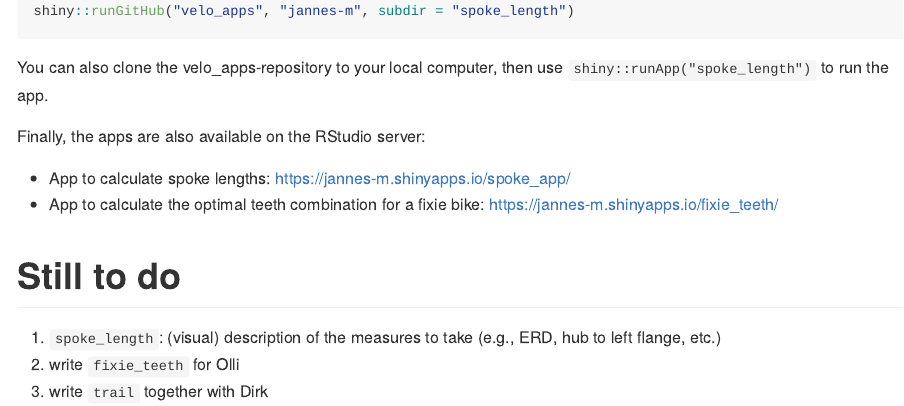
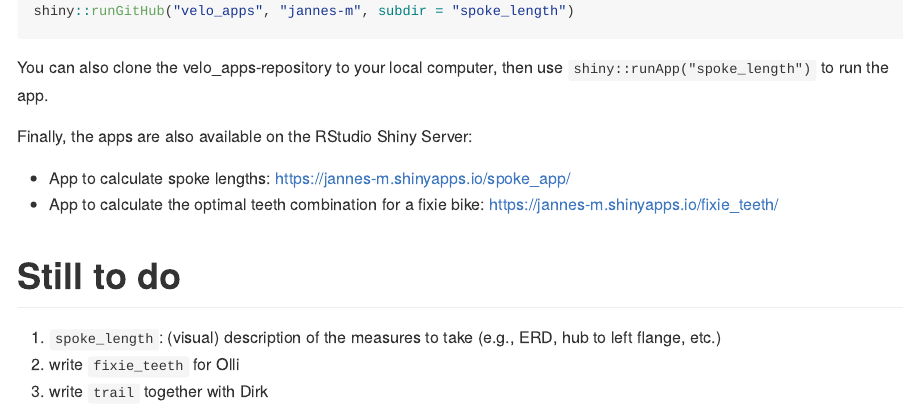
Before and after one commit to jannes-m/apps, an R Markdown document (README.Rmd): the page in a window 1100 px wide, from 520 px down. The pictures show the output file README.md that the author committed with the source, drawn offline in the style of GitHub.

Commit message:
update README

```diff
--- a/README.Rmd
+++ b/README.Rmd
@@ -37,7 +37,7 @@ shiny::runGitHub("velo_apps", "jannes-m", subdir = "spoke_length")
 
 You can also clone the velo_apps-repository to your local computer, then use `shiny::runApp("spoke_length")` to run the app.
 
-Finally, the apps are also available on the RStudio server:
+Finally, the apps are also available on the RStudio Shiny Server:
 
 - App to calculate spoke lengths: https://jannes-m.shinyapps.io/spoke_app/
 - App to calculate the optimal teeth combination for a fixie bike: https://jannes-m.shinyapps.io/fixie_teeth/
```
Also changed, not shown: README.md.
